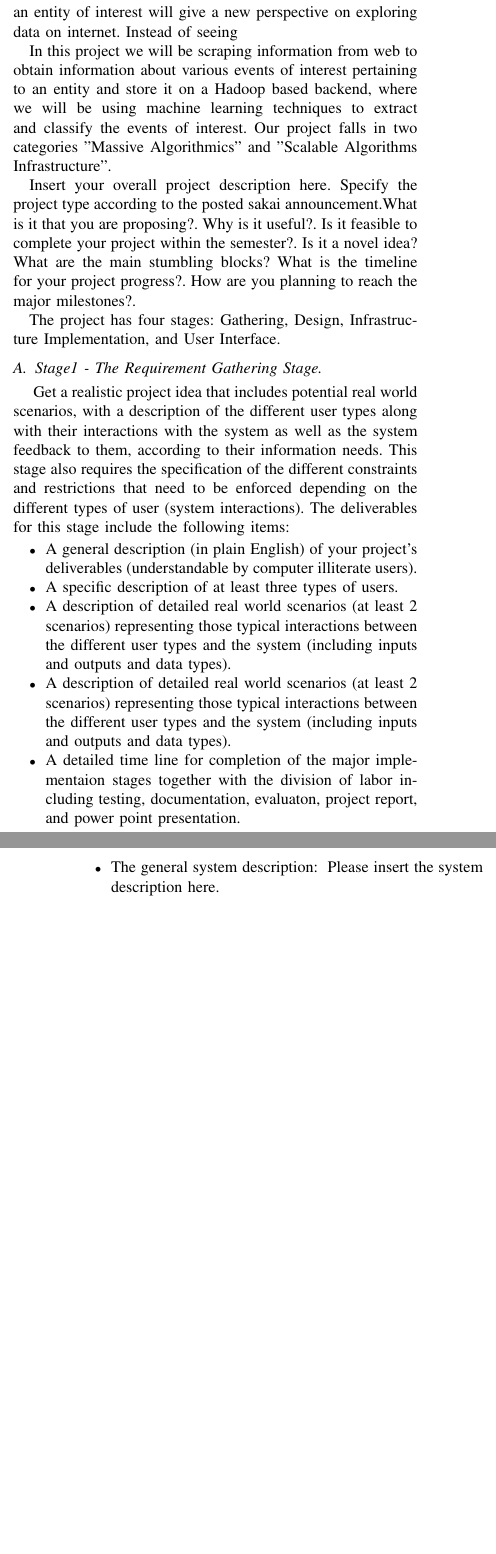
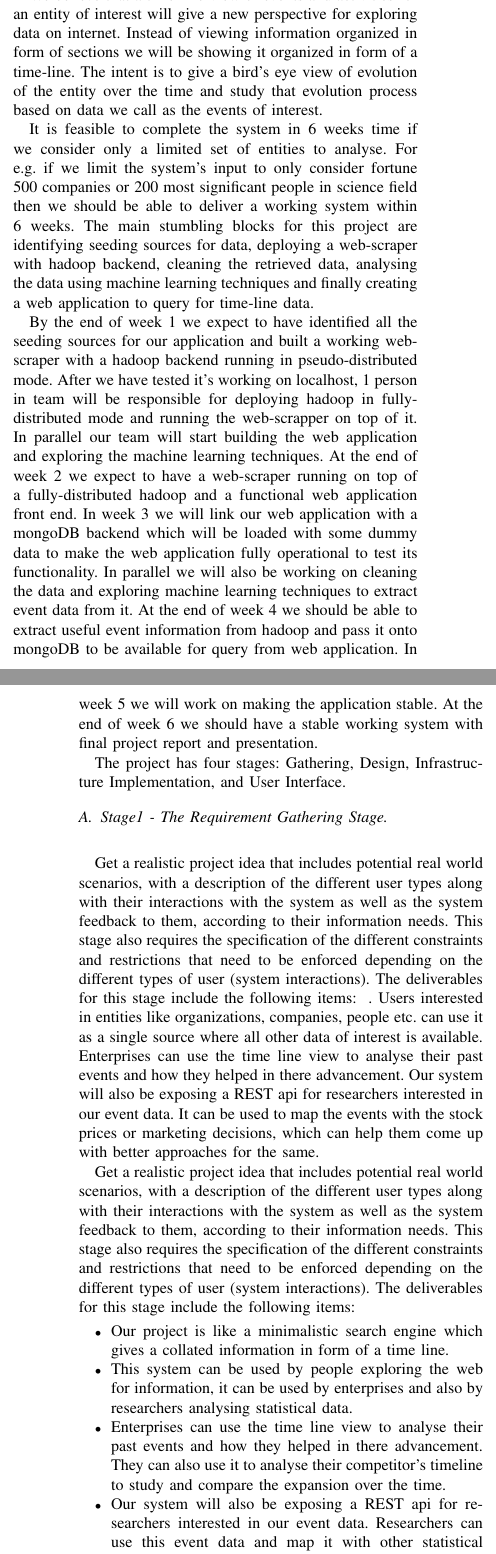
Before and after one commit to ashish-17/drift, a LaTeX paper (project_report/512templateFall2015.tex, which reads project_report/Stage1.tex): two parts of the columns of pages 1 and 2 of 3 before the commit and two parts of the columns of pages 1 and 2 of 4 after it, joined at a grey line, cut so that both start at the same text, the shorter picture padded with empty space. Compiled offline with LaTeX, dvips and Ghostscript.

Commit message:
Added project description and stage 1 synopsis to project report

```diff
--- a/project_report/512templateFall2015.tex
+++ b/project_report/512templateFall2015.tex
@@ -95,11 +96,9 @@ Events in the past, play a major role in shaping our future. World Wide Web has
 
-Project playback is about gathering data from web using various web scrapping methods and then extract information about events of interest from the collected data using various machine learning techniques. We will be using Java to develop most of our system components along with a backend built using hadoop and mongoDB. Our project falls in two categories "Massive Algorithmics" and "Scalable Algorithms Infrastructure".
+We believe that a time-line view of events and activities for an entity of interest will give a new perspective for exploring data on internet. Instead of viewing information organized in form of sections we will be showing it organized in form of a time-line. The intent is to give a bird's eye view of evolution of the entity over the time and study that evolution process based on data we call as the events of interest.
 
-We believe that a time-line view of events and activities for an entity of interest will give a new perspective on exploring data on internet. Instead of seeing
+It is feasible to complete the system in 6 weeks time if we consider only a limited set of entities to analyse. For e.g. if we limit the system's input to only consider fortune 500 companies or 200 most significant people in science field then we should be able to deliver a working system within 6 weeks. The main stumbling blocks for this project are identifying seeding sources for data, deploying a web-scraper with hadoop backend, cleaning the retrieved data, analysing the data using machine learning techniques and finally creating a web application to query for time-line data.
 
-In this project we will be scraping information from web to obtain information about various events of interest pertaining to an entity and store it on a Hadoop based backend, where we will be using machine learning techniques to extract and classify the events of interest. Our project falls in two categories "Massive Algorithmics" and "Scalable Algorithms Infrastructure".
-
-Insert your overall project description here. Specify the project type according to the posted sakai announcement.What is it that you are proposing?. Why is it useful?. Is it feasible to complete your project within the semester?.  Is it a novel idea?  What are the main stumbling blocks? What is the timeline for your project progress?. How are you planning to reach the major milestones?.
+By the end of week 1 we expect to have identified all the seeding sources for our application and built a working web-scraper with a hadoop backend running in pseudo-distributed mode. After we have tested it's working on localhost, 1 person in team will be responsible for deploying hadoop in fully-distributed mode and running the web-scrapper on top of it. In parallel our team will start building the web application and exploring the machine learning techniques. At the end of week 2 we expect to have a web-scraper running on top of a fully-distributed hadoop and a functional web application front end. In week 3 we will link our web application with a mongoDB backend which will be loaded with some dummy data to make the web application fully operational to test its functionality. In parallel we will also be working on cleaning the data and exploring machine learning techniques to extract event data from it. At the end of week 4 we should be able to extract useful event information from hadoop and pass it onto mongoDB to be available for query from web application. In week 5 we will work on making the application stable. At the end of week 6 we should have a stable working system with final project report and presentation.
 }
 
 The project has four stages: Gathering, Design, Infrastructure Implementation, and User Interface.
--- a/project_report/Stage1.tex
+++ b/project_report/Stage1.tex
@@ -1,4 +1,6 @@
 \textnormal{
+. Users interested in entities like organizations, companies, people etc. can use it as a single source where all other data of interest is available. Enterprises can use the time line view to analyse their past events and how they helped in there advancement. Our system will also be exposing a REST api for researchers interested in our event data. It can be used to map the events with the stock prices or marketing decisions, which can help them come up with better approaches for the same.
+
 Get a realistic project idea that includes potential real world scenarios,
 with a description of the different user types along with their interactions with the system
 as well as the system feedback to them, according to their information needs.
@@ -8,16 +10,13 @@ The deliverables for this stage include the following items:
 }
 
 \begin{itemize}
-\item{A general description (in plain English) of your project's deliverables (understandable by computer illiterate users).}
+\item{Our project is like a minimalistic search engine which gives a collated information in form of a time line.}
 
-\item{ A specific description of at least three types of users. }
+\item{ This system can be used by people exploring the web for information, it can be used by enterprises and also by researchers analysing statistical data. }
 
-\item{ A description of detailed real world scenarios (at least 2 scenarios) representing those typical interactions between the different user types and the system (including inputs and outputs and data types).}
+\item{ Enterprises can use the time line view to analyse their past events and how they helped in there advancement. They can also use it to analyse their competitor's timeline to study and compare the expansion over the time.}
 
-
-\item{A description of detailed real world scenarios (at least 2 scenarios) representing those typical interactions between the different user types and the system (including inputs and outputs and data types). }
-
-\item{A detailed time line for completion of the major implementaion stages together with the division of labor including testing, documentation, evaluaton, project report, and power point presentation.}
+\item{ Our system will also be exposing a REST api for researchers interested in our event data. Researchers can use this event data and map it with other statistical information like variation of stock prices over the time, popularity index etc. to get a newer perspective on data.}
 
 \end{itemize}
 
@@ -25,4 +24,3 @@ Please insert your deliverables for Stage1 as follows:
 
 \begin{itemize}
 \item{The general system description: }
-Please insert the system description here.
```
Also changed, not shown: project_report/512templateFall2015.pdf, project_report/512templateFall2015.tex (5 more changed lines), project_report/Stage1.tex (9 more changed lines), 5 other files.
